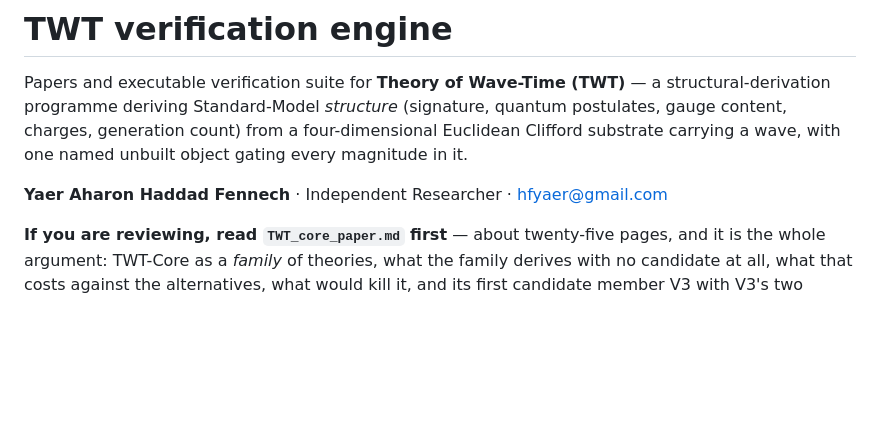
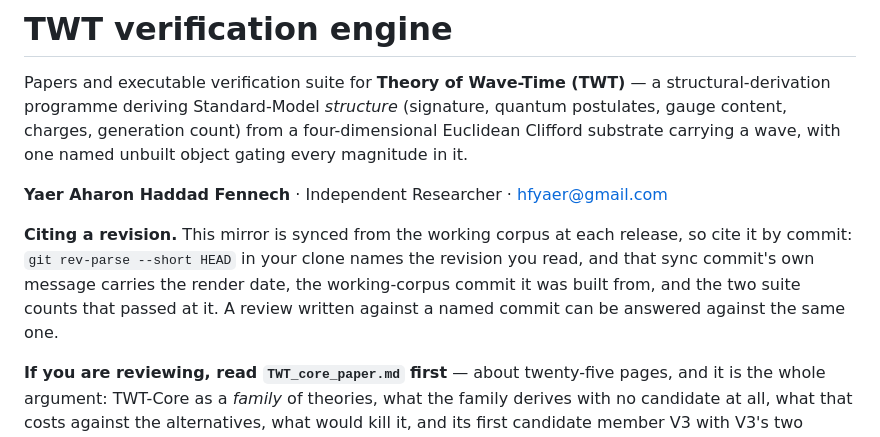
Before and after one commit to yaerhf/TWT, a Markdown page: README.md, the part around the change. Drawn GitHub-style; blank space fills up the shorter version.

Commit message:
README: name how to cite the revision you are reading (the external review v3's item 14 -- a reviewer had to work out which commit the paper they read came from; the sync commit already carries the render date, the working-corpus commit and both suite counts, and now the landing page says so).
Co-Authored-By: Claude Opus 5 <noreply@anthropic.com>

```diff
--- a/README.md
+++ b/README.md
@@ -6,6 +6,8 @@ charges, generation count) from a four-dimensional Euclidean Clifford substrate
 with one named unbuilt object gating every magnitude in it.
 
 **Yaer Aharon Haddad Fennech** · Independent Researcher · hfyaer@gmail.com
+
+**Citing a revision.** This mirror is synced from the working corpus at each release, so cite it by commit: `git rev-parse --short HEAD` in your clone names the revision you read, and that sync commit's own message carries the render date, the working-corpus commit it was built from, and the two suite counts that passed at it. A review written against a named commit can be answered against the same one.
 
 **If you are reviewing, read `TWT_core_paper.md` first** — about twenty-five pages, and it is the
 whole argument: TWT-Core as a *family* of theories, what the family derives with no candidate at
```
